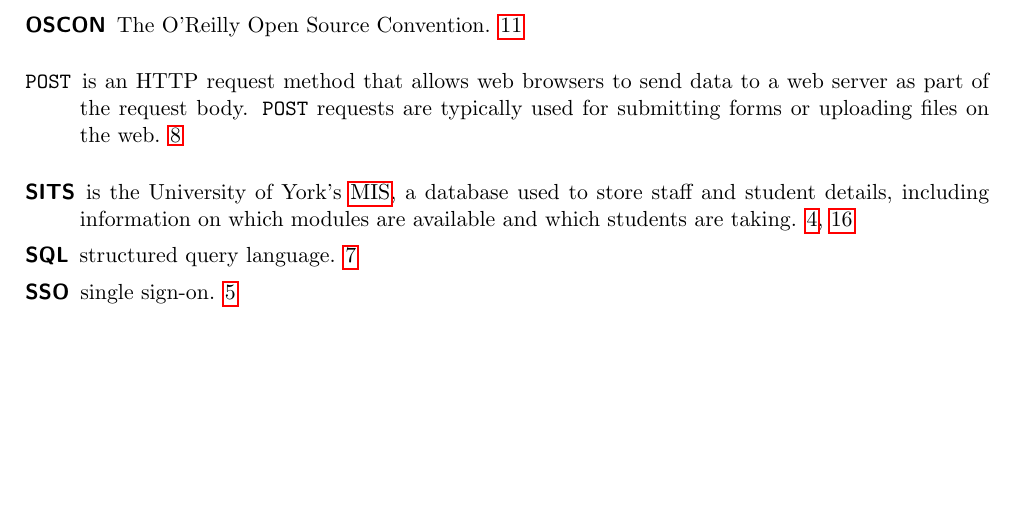
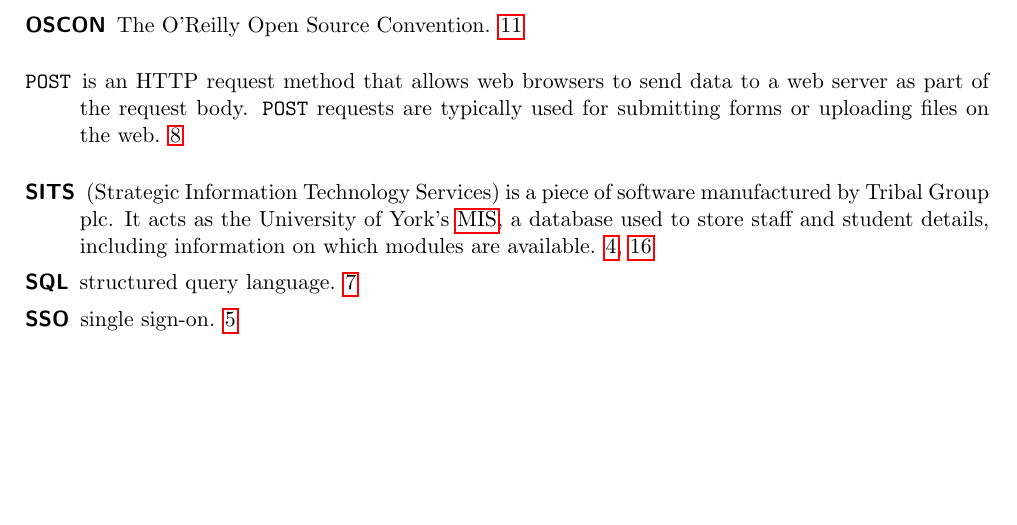
Before and after one commit to alexmuller/york-dissertation, a LaTeX paper (Project.tex, which reads references/glossary.tex): part of page 19 of 20, cut so that both start at the same text. Compiled offline with pdfLaTeX.

Commit message:
Better describe what SITS is in the glossary

```diff
--- a/references/glossary.tex
+++ b/references/glossary.tex
@@ -15,9 +15,10 @@
 \newglossaryentry{sits}{
   name = {SITS},
   description = {
-    is the University of York's \gls{mis}, a database used to store staff and
-    student details, including information on which modules are available and
-    which students are taking}
+    (Strategic Information Technology Services) is a piece of software
+    manufactured by Tribal Group plc. It acts as the University of York's
+    \gls{mis}, a database used to store staff and student details, including
+    information on which modules are available}
 }
 
 \newglossaryentry{post}{
```
